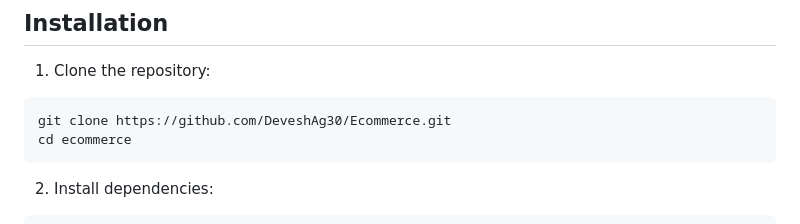
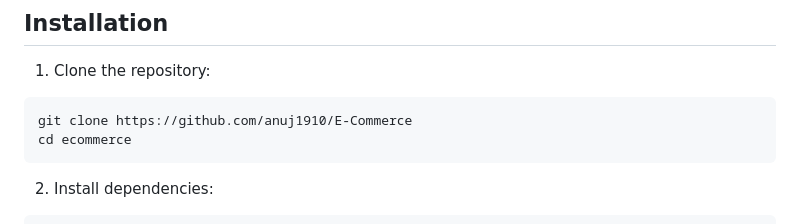
Before and after one commit to anuj1910/E-Commerce, a Markdown page: README.md, the part around the change. Rendered like a GitHub page.

Commit message:
readme updated accordingly

````diff
--- a/README.md
+++ b/README.md
@@ -35,7 +35,7 @@ A full-featured e-commerce website built with Node.js, Express, and MongoDB.
 
 1. Clone the repository:
 ```bash
-git clone https://github.com/DeveshAg30/Ecommerce.git
+git clone https://github.com/anuj1910/E-Commerce
 cd ecommerce
 ```
 
````
